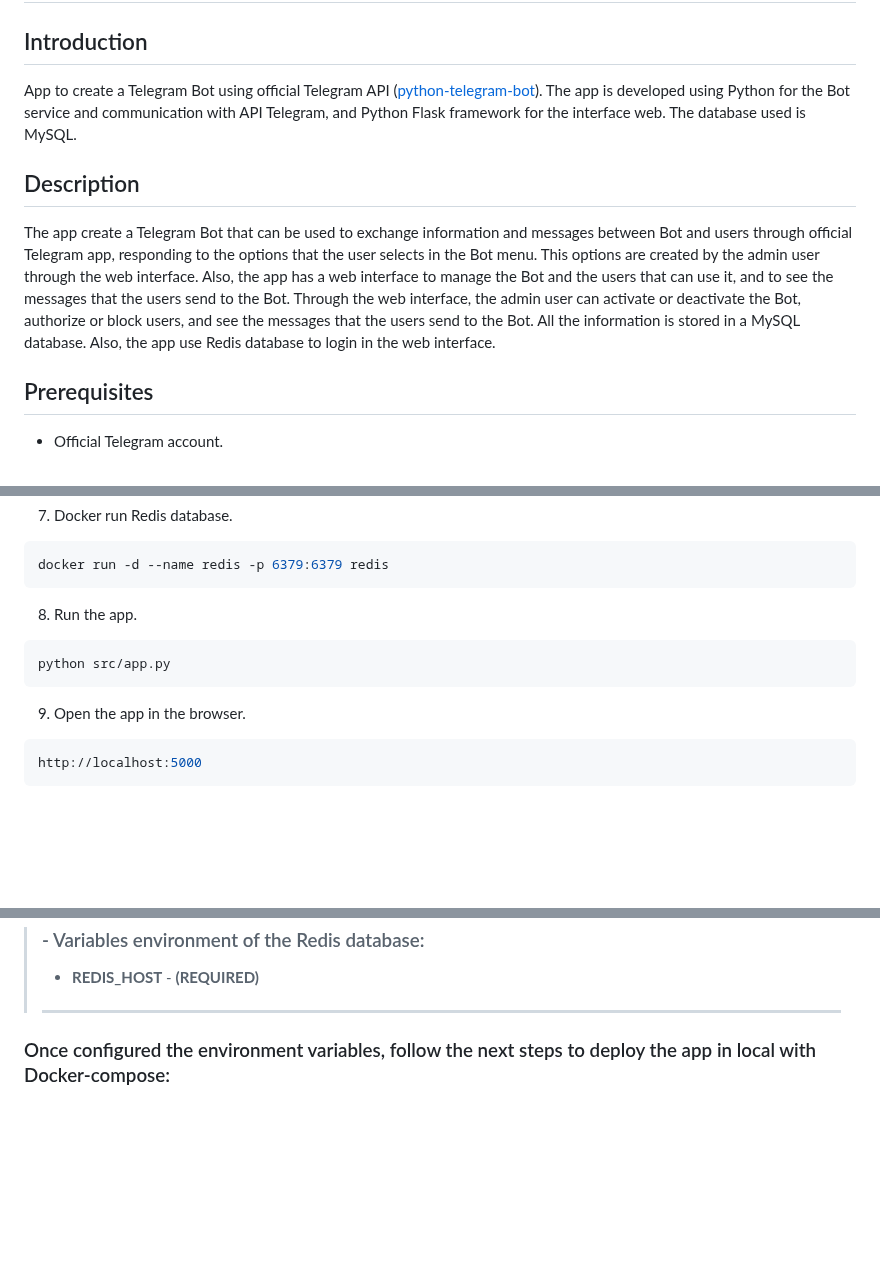
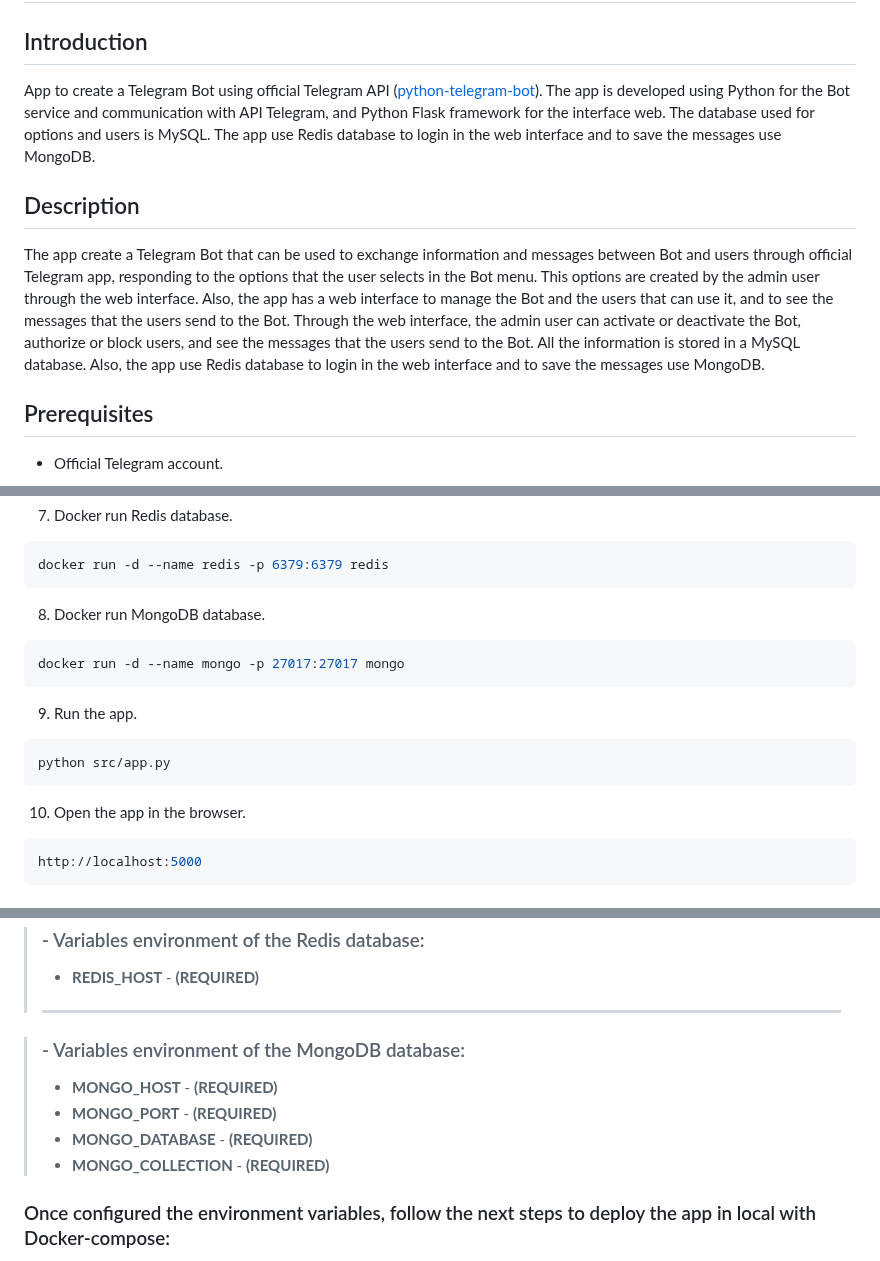
Before and after one commit to KeepDevOpsTriangel/Keep-DevOps-Triangel-app, a Markdown page: app/Readme.md, 3 parts joined by grey strips. GitHub-like rendering; blank space fills up the shorter version.

Commit message:
update readme app

````diff
--- a/app/Readme.md
+++ b/app/Readme.md
@@ -2,11 +2,11 @@
 
 ## Introduction
 
-App to create a Telegram Bot using official Telegram API ([python-telegram-bot](https://core.telegram.org/bots/api)). The app is developed using Python for the Bot service and communication with API Telegram, and Python Flask framework for the interface web. The database used is MySQL.
+App to create a Telegram Bot using official Telegram API ([python-telegram-bot](https://core.telegram.org/bots/api)). The app is developed using Python for the Bot service and communication with API Telegram, and Python Flask framework for the interface web. The database used for options and users is MySQL. The app use Redis database to login in the web interface and to save the messages use MongoDB.
 
 ## Description
 
-The app create a Telegram Bot that can be used to exchange information and messages between Bot and users through official Telegram app, responding to the options that the user selects in the Bot menu. This options are created by the admin user through the web interface. Also, the app has a web interface to manage the Bot and the users that can use it, and to see the messages that the users send to the Bot. Through the web interface, the admin user can activate or deactivate the Bot, authorize or block users, and see the messages that the users send to the Bot. All the information is stored in a MySQL database. Also, the app use Redis database to login in the web interface.
+The app create a Telegram Bot that can be used to exchange information and messages between Bot and users through official Telegram app, responding to the options that the user selects in the Bot menu. This options are created by the admin user through the web interface. Also, the app has a web interface to manage the Bot and the users that can use it, and to see the messages that the users send to the Bot. Through the web interface, the admin user can activate or deactivate the Bot, authorize or block users, and see the messages that the users send to the Bot. All the information is stored in a MySQL database. Also, the app use Redis database to login in the web interface and to save the messages use MongoDB.
 
 ## Prerequisites
 
@@ -121,13 +126,18 @@ docker exec -i mysql mysql -uroot -p$MYSQL_ROOT_PASSWORD < config/mysql/db.sql
 docker run -d --name redis -p 6379:6379 redis
 ```
 
-8. Run the app.
+8. Docker run MongoDB database.
+```bash
+docker run -d --name mongo -p 27017:27017 mongo
+```
+
+9. Run the app.
 
 ```bash
 python src/app.py
 ```
 
-9. Open the app in the browser.
+10. Open the app in the browser.
 
 ```bash
 http://localhost:5000
@@ -162,6 +172,13 @@ http://localhost:5000
 > ### - Variables environment of the Redis database:
 >   - **REDIS_HOST** - **(REQUIRED)**
 > ------
+
+> ### - Variables environment of the MongoDB database:
+>   - **MONGO_HOST** - **(REQUIRED)**
+>   - **MONGO_PORT** - **(REQUIRED)**
+>   - **MONGO_DATABASE** - **(REQUIRED)**
+>   - **MONGO_COLLECTION** - **(REQUIRED)**
+
 
 ### Once configured the environment variables, follow the next steps to deploy the app in local with Docker-compose:
 
````
Also changed, not shown: other parts of app/Readme.md (+5 -0 lines).
